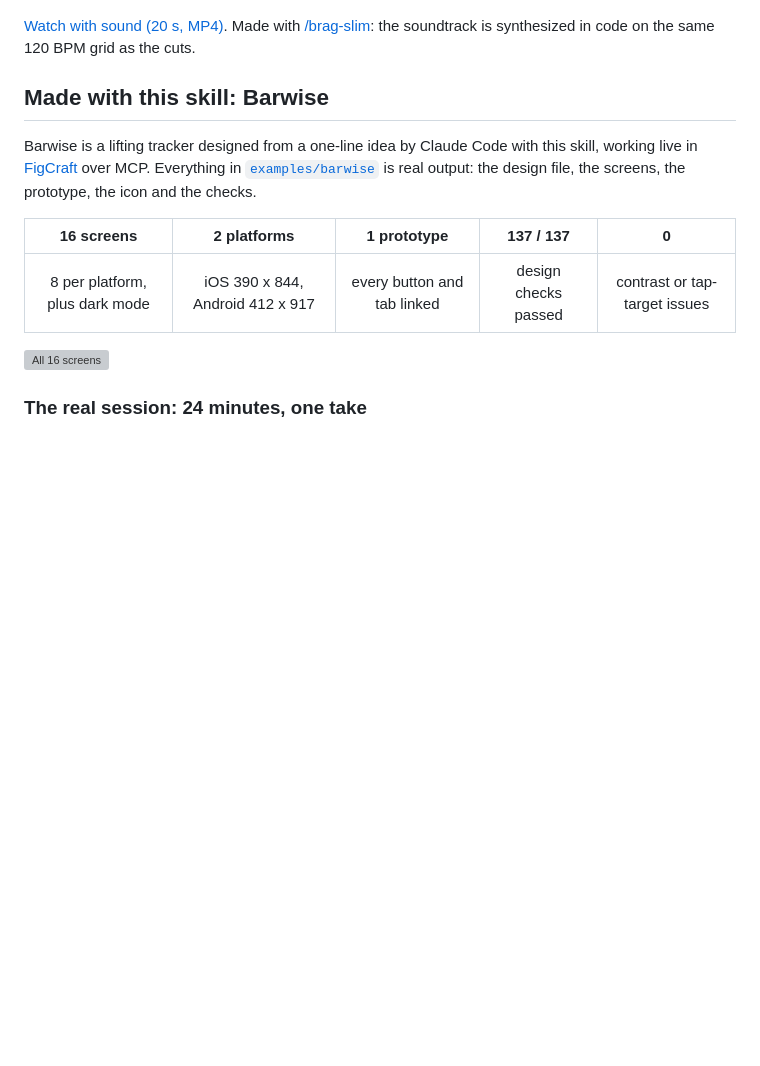
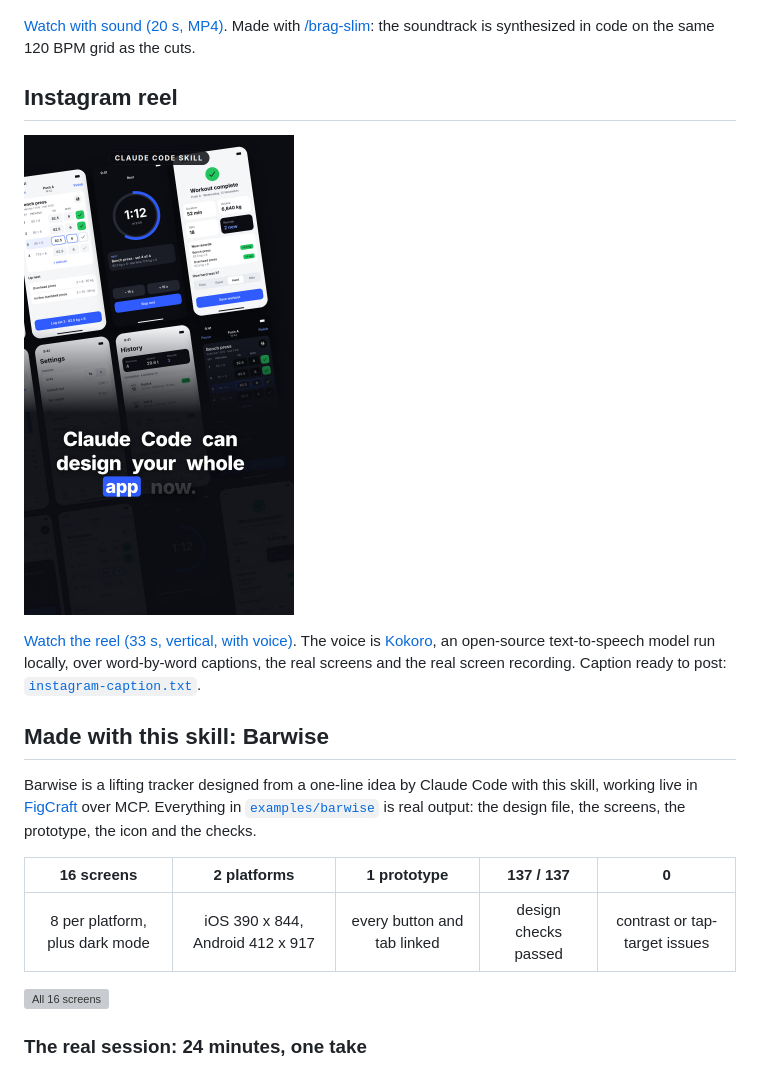
Before and after one commit to chrollo-03/mobile-app-designer, a Markdown page: README.md, the part around the change. Drawn GitHub-style; pictures changed too: brag-output/instagram-reel-cover.jpg (added); blank space fills up the shorter version; grey boxes are pictures that could not be loaded.

Commit message:
Add Instagram reel with voiceover

```diff
--- a/README.md
+++ b/README.md
@@ -26,6 +26,15 @@ npx skills add https://github.com/chrollo-03/mobile-app-designer --skill mobile-
 [![Launch video: one prompt, 16 screens, 137 checks](brag-output/brag.jpg)](brag-output/brag.mp4)
 
 [Watch with sound (20 s, MP4)](brag-output/brag.mp4). Made with [/brag-slim](https://github.com/latent-spaces/brag): the soundtrack is synthesized in code on the same 120 BPM grid as the cuts.
+
+## Instagram reel
+
+<a href="brag-output/instagram-reel.mp4"><img src="brag-output/instagram-reel-cover.jpg" alt="Instagram reel cover" width="270"></a>
+
+[Watch the reel (33 s, vertical, with voice)](brag-output/instagram-reel.mp4). The voice is
+[Kokoro](https://github.com/hexgrad/kokoro), an open-source text-to-speech model run locally, over word-by-word captions,
+the real screens and the real screen recording. Caption ready to post:
+[`instagram-caption.txt`](brag-output/instagram-caption.txt).
 
 ## Made with this skill: Barwise
 
```
Also changed, not shown: 8 other files.
